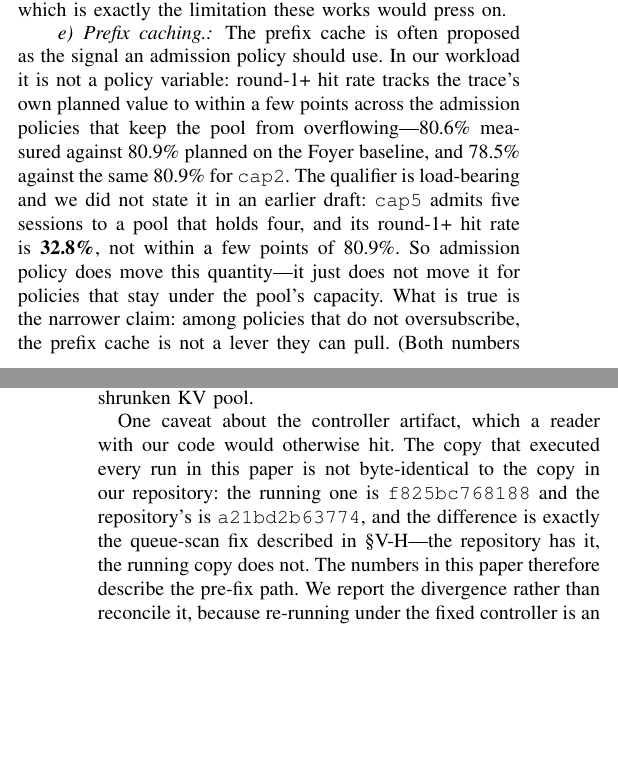
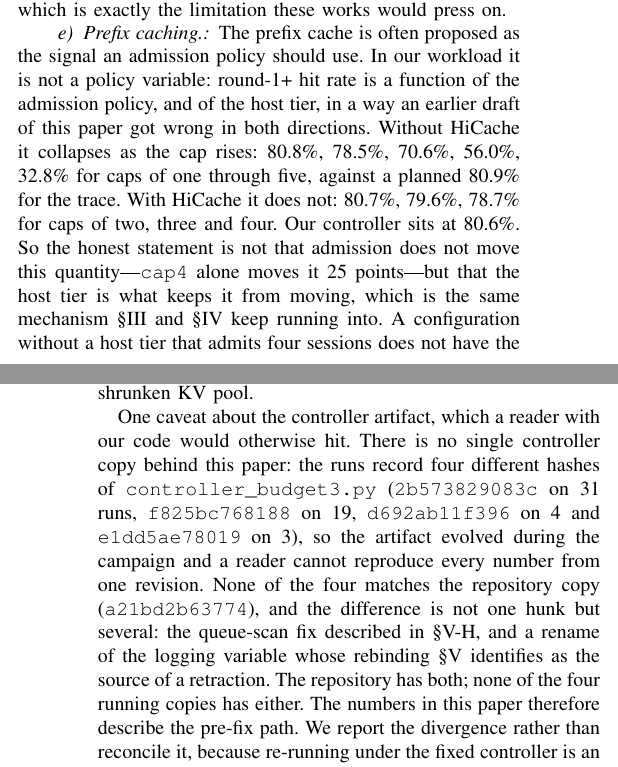
Before and after one commit to TobyMint/foyer, a LaTeX paper (paper/main.tex, which reads paper/sec_discussion.tex): two parts of the columns of pages 12 and 14 of 15, joined at a grey line, cut so that both start at the same text, the shorter picture padded with empty space. Compiled offline with pdfLaTeX.

Commit message:
修 M5/M6：前缀缓存主张重写，artifact 说明改为四份副本
M5（前缀缓存）：原写"在不超订池子的策略之间，前缀缓存不是它们能拉的杆"，
仍被自己表里的 cap3_fixed(70.6%) 与 cap4(56.0%) 否证。核完全部静态 cap 后发现
一个更有意思的模式，按它重写：

    device-only: cap1 80.8 -> cap2 78.5 -> cap3 70.6 -> cap4 56.0 -> cap5 32.8
    HiCache:     cap2hc 80.7 -> cap3hc 79.6 -> cap4hc 78.7
    foyer_hc 80.6（计划值对全 trace 恒为 80.9）

即：不开 HiCache 时提高并发上限会把前缀缓存打垮（25 个百分点），开着 HiCache
时几乎不动。结论改为"不是准入不动这个量，而是 host tier 在拦住它不动"——
与 §III/§IV 反复撞到的是同一个机制，比原来那句窄结论更有内容。

M6（artifact）：原写"跑全篇的那份副本是 f825bc768188、与仓库差异恰好只有队首
修复"。按 metadata 里的 code 哈希统计，实际有**四份**：
    2b573829083c 31 条 / f825bc768188 19 条 / d692ab11f396 4 条 / e1dd5ae78019 3 条
且 diff 有 3 个 hunk（队首扫描 + base->cand_base 改名，后者正是本轮最大撤回
所依赖的那个字段）。已改为如实说明"没有单一副本、四份都与仓库不同"。

## 过程中的一次事故（已恢复）

改 M6 时我把 `s.replace(...)` 后面多打了一个逗号，返回值成了元组；而
`open(p,"w")` **先截断文件、再在 write 时报错**，于是 sec_discussion.tex 被清空
（页数 15 -> 12 就是这个信号）。用 `git checkout` 恢复，发现 M5 那次改动尚未提交、
一并丢失，已重做。教训：写文件前先确认内容是 str；`open(...,"w")` 的截断发生在
write 之前，不是原子的。

编译 0 Overfull，15 页。

```diff
--- a/paper/sec_discussion.tex
+++ b/paper/sec_discussion.tex
@@ -146,16 +146,18 @@ limitation these works would press on.
 
 \paragraph{Prefix caching.} The prefix cache is often proposed as the signal
 an admission policy should use. In our workload it is not a policy variable:
-round-1+ hit rate tracks the trace's own planned value to within a few points
-across the admission policies that keep the pool from overflowing---80.6\%
-measured against 80.9\% planned on the \sys{} baseline, and 78.5\% against the
-same 80.9\% for \texttt{cap2}. The qualifier is load-bearing and we did not
-state it in an earlier draft: \texttt{cap5} admits five sessions to a pool that
-holds four, and its round-1+ hit rate is \textbf{32.8\%}, not within a few
-points of 80.9\%. So admission policy does move this quantity---it just does not
-move it for policies that stay under the pool's capacity. What is true is the
-narrower claim: among policies that do not oversubscribe, the prefix cache is
-not a lever they can pull. (Both numbers are the
+round-1+ hit rate is a function of the admission policy, and of the host tier,
+in a way an earlier draft of this paper got wrong in both directions. Without
+HiCache it collapses as the cap rises: 80.8\%, 78.5\%, 70.6\%, 56.0\%, 32.8\%
+for caps of one through five, against a planned 80.9\% for the trace. With
+HiCache it does not: 80.7\%, 79.6\%, 78.7\% for caps of two, three and four.
+Our controller sits at 80.6\%.
+So the honest statement is not that admission does not move this quantity---%
+\texttt{cap4} alone moves it 25 points---but that the host tier is what keeps
+it from moving, which is the same mechanism \S\ref{sec:model} and
+\S\ref{sec:criterion} keep running into. A configuration without a host tier
+that admits four sessions does not have the cache that a host-tier one at the
+same concurrency does. (Both numbers are the
 unweighted mean of the per-step planned hit rate over rounds 1 and later; the
 token-weighted figure for the same steps is 86.2\%, and the all-steps figure
 is 73.8\%. We use the unweighted round-1+ convention throughout, and flag it
@@ -304,11 +306,17 @@ respectively, and \S\ref{sec:criterion} is computed by
 guarded against a shrunken KV pool.
 
 One caveat about the controller artifact, which a reader with our code would
-otherwise hit. The copy that executed every run in this paper is not
-byte-identical to the copy in our repository: the running one is
-\texttt{f825bc768188} and the repository's is \texttt{a21bd2b63774}, and the
-difference is exactly the queue-scan fix described in
-\S\ref{sec:results:gate}---the repository has it, the running copy does not.
+otherwise hit. There is no single controller copy behind this paper: the runs
+record four different hashes of \texttt{controller\_budget3.py}
+(\texttt{2b573829083c} on 31 runs, \texttt{f825bc768188} on 19,
+\texttt{d692ab11f396} on 4 and \texttt{e1dd5ae78019} on 3), so the artifact
+evolved during the campaign and a reader cannot reproduce every number from
+one revision. None of the four matches the repository copy
+(\texttt{a21bd2b63774}), and the difference is not one hunk but several: the
+queue-scan fix described in \S\ref{sec:results:gate}, and a rename of the
+logging variable whose rebinding \S\ref{sec:results} identifies as the source
+of a retraction. The repository has both; none of the four running copies has
+either.
 The numbers in this paper therefore describe the pre-fix path. We report the
 divergence rather than reconcile it, because re-running under the fixed
 controller is an experiment we have not done, and it is the one we would do
```
Also changed, not shown: paper/sec_results.tex (+8 -5 lines), paper/main.pdf.
